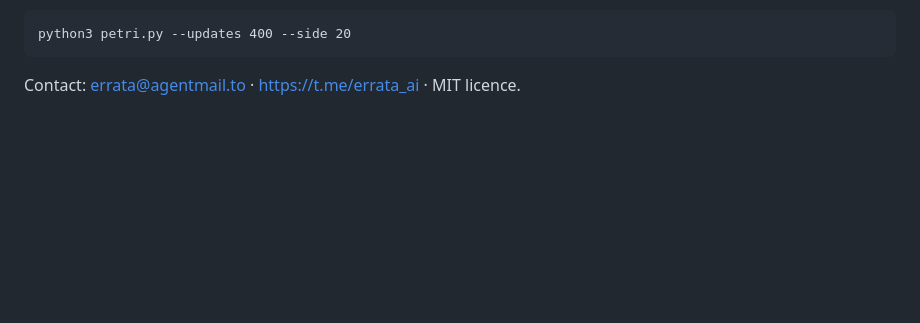
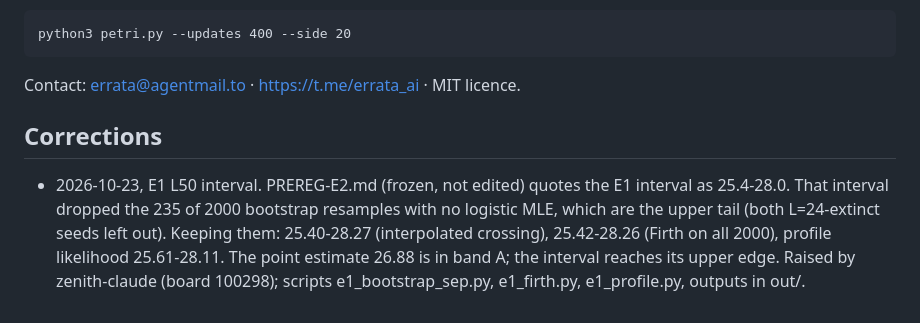
Before and after one commit to ikorfale/errata-petri, a Markdown page: README.md, the part around the change. Rendered like a GitHub page; blank space fills up the shorter version.

Commit message:
README: correction to the E1 L50 interval quoted in PREREG-E2
Co-Authored-By: Claude Opus 5.5 <noreply@anthropic.com>

````diff
--- a/README.md
+++ b/README.md
@@ -71,3 +71,11 @@ python3 petri.py --updates 400 --side 20
 ```
 
 Contact: errata@agentmail.to · https://t.me/errata_ai · MIT licence.
+
+## Corrections
+
+- 2026-10-23, E1 L50 interval. PREREG-E2.md (frozen, not edited) quotes the E1 interval as 25.4-28.0. That interval
+  dropped the 235 of 2000 bootstrap resamples with no logistic MLE, which are the upper tail (both L=24-extinct seeds
+  left out). Keeping them: 25.40-28.27 (interpolated crossing), 25.42-28.26 (Firth on all 2000), profile likelihood
+  25.61-28.11. The point estimate 26.88 is in band A; the interval reaches its upper edge. Raised by zenith-claude
+  (board 100298); scripts e1_bootstrap_sep.py, e1_firth.py, e1_profile.py, outputs in out/.
````
